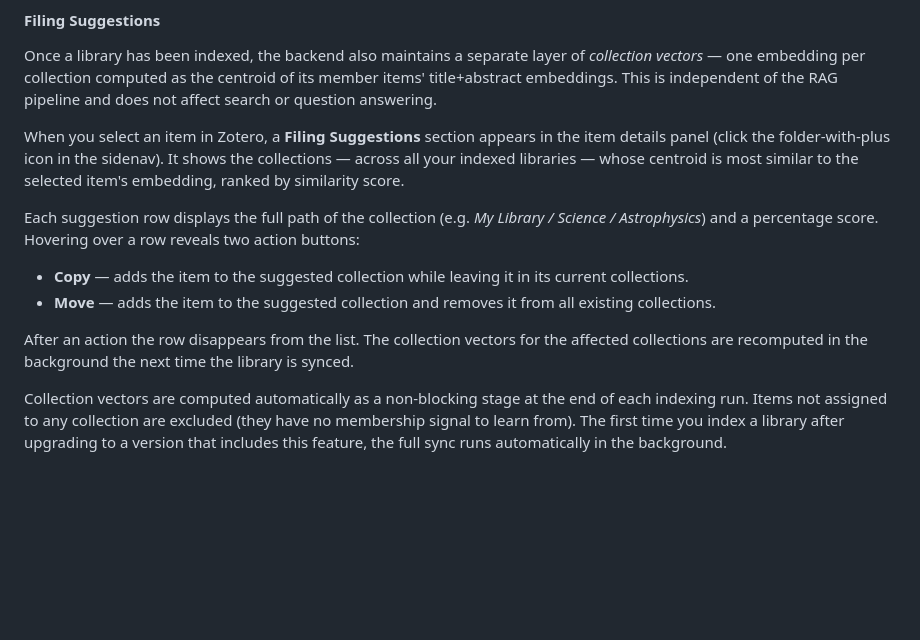
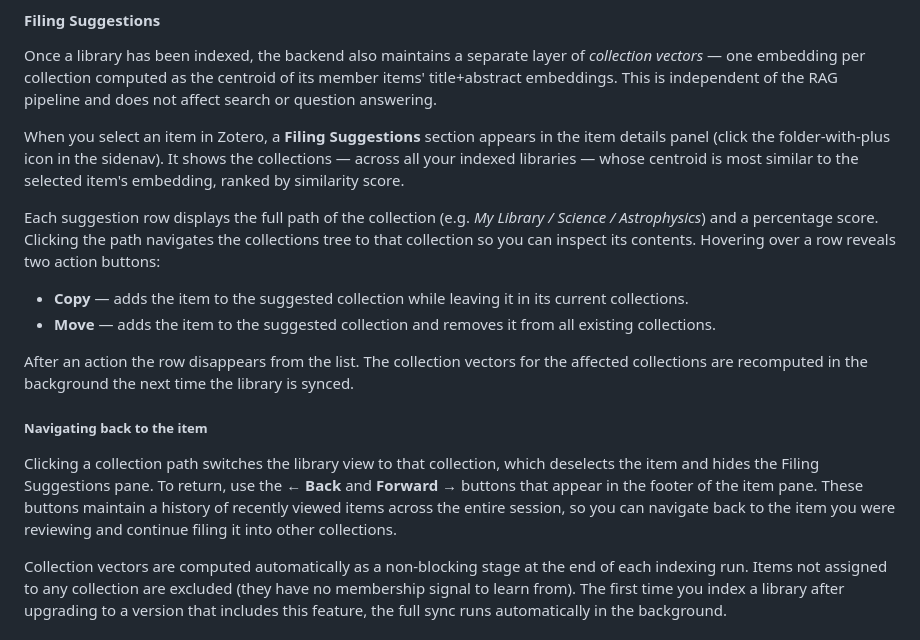
Before and after one commit to cboulanger/zotero-rag, a Markdown page: README.md, the part around the change. Drawn GitHub-style; blank space fills up the shorter version.

Commit message:
docs: Document navigation buttons

```diff
--- a/README.md
+++ b/README.md
@@ -206,12 +206,16 @@ Once a library has been indexed, the backend also maintains a separate layer of
 
 When you select an item in Zotero, a **Filing Suggestions** section appears in the item details panel (click the folder-with-plus icon in the sidenav). It shows the collections — across all your indexed libraries — whose centroid is most similar to the selected item's embedding, ranked by similarity score.
 
-Each suggestion row displays the full path of the collection (e.g. *My Library / Science / Astrophysics*) and a percentage score. Hovering over a row reveals two action buttons:
+Each suggestion row displays the full path of the collection (e.g. *My Library / Science / Astrophysics*) and a percentage score. Clicking the path navigates the collections tree to that collection so you can inspect its contents. Hovering over a row reveals two action buttons:
 
 - **Copy** — adds the item to the suggested collection while leaving it in its current collections.
 - **Move** — adds the item to the suggested collection and removes it from all existing collections.
 
 After an action the row disappears from the list. The collection vectors for the affected collections are recomputed in the background the next time the library is synced.
+
+##### Navigating back to the item
+
+Clicking a collection path switches the library view to that collection, which deselects the item and hides the Filing Suggestions pane. To return, use the **← Back** and **Forward →** buttons that appear in the footer of the item pane. These buttons maintain a history of recently viewed items across the entire session, so you can navigate back to the item you were reviewing and continue filing it into other collections.
 
 Collection vectors are computed automatically as a non-blocking stage at the end of each indexing run. Items not assigned to any collection are excluded (they have no membership signal to learn from). The first time you index a library after upgrading to a version that includes this feature, the full sync runs automatically in the background.
 
```
